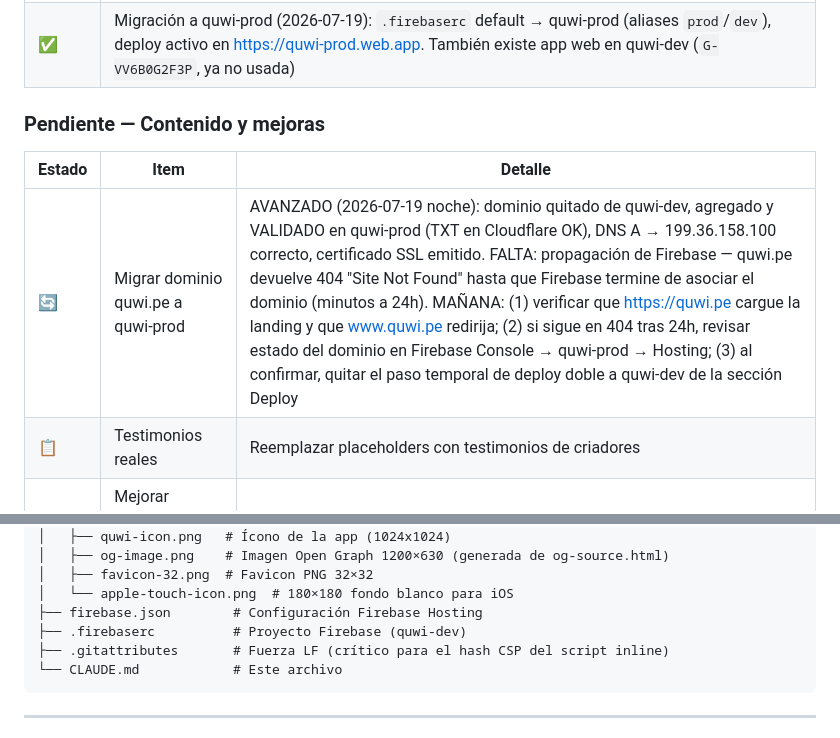
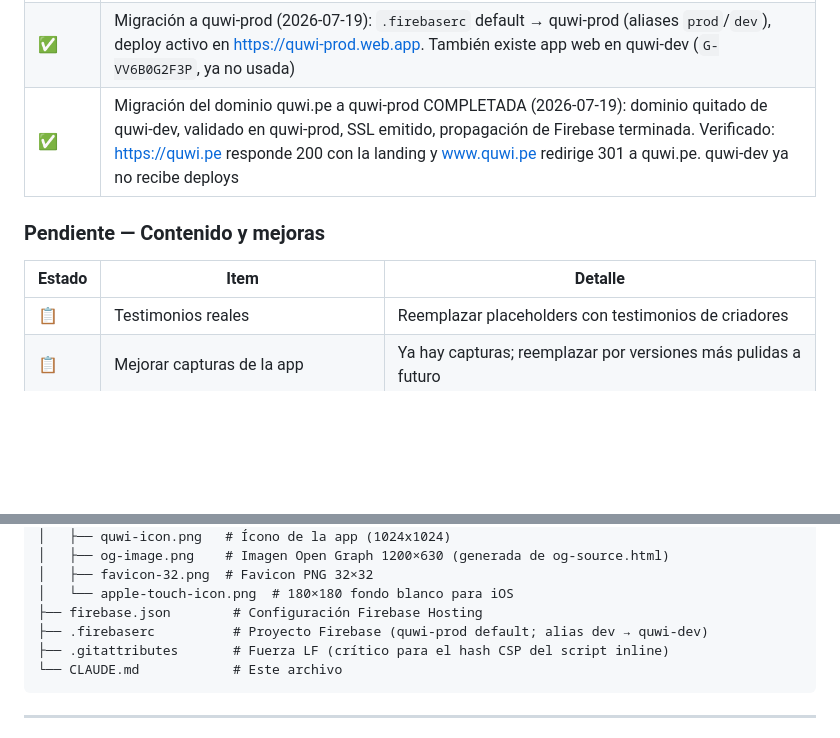
Before and after one commit to batusay81/quwi-landing, a Markdown page: CLAUDE.md, 2 parts joined by grey strips. Drawn GitHub-style; blank space fills up the shorter version.

````diff
--- a/CLAUDE.md
+++ b/CLAUDE.md
@@ -50,11 +50,11 @@
 | ✅ | Favicon optimizado (2026-07-19): `favicon.ico` (16/32/48) + `assets/favicon-32.png` + `assets/apple-touch-icon.png` (180×180, fondo blanco), generados con .NET System.Drawing desde quwi-icon.png |
 | ✅ | Google Analytics GA4 (2026-07-19): gtag.js con ID `G-53BECQ1JXV` (app web "Quwi Landing" en quwi-prod) en las 5 páginas. CSP actualizado (meta + firebase.json) con googletagmanager/google-analytics y hash del snippet inline `'sha256-Pw8rx2dLMjeSbxDBRtkmPGVt8sx0vr1kUyirQMOOjBI='` — el snippet debe mantenerse byte a byte idéntico (LF) o cambiar el hash |
 | ✅ | Migración a quwi-prod (2026-07-19): `.firebaserc` default → quwi-prod (aliases `prod`/`dev`), deploy activo en https://quwi-prod.web.app. También existe app web en quwi-dev (`G-VV6B0G2F3P`, ya no usada) |
+| ✅ | Migración del dominio quwi.pe a quwi-prod COMPLETADA (2026-07-19): dominio quitado de quwi-dev, validado en quwi-prod, SSL emitido, propagación de Firebase terminada. Verificado: https://quwi.pe responde 200 con la landing y www.quwi.pe redirige 301 a quwi.pe. quwi-dev ya no recibe deploys |
 
 ### Pendiente — Contenido y mejoras
 | Estado | Item | Detalle |
 |--------|------|---------|
-| 🔄 | Migrar dominio quwi.pe a quwi-prod | AVANZADO (2026-07-19 noche): dominio quitado de quwi-dev, agregado y VALIDADO en quwi-prod (TXT en Cloudflare OK), DNS A → 199.36.158.100 correcto, certificado SSL emitido. FALTA: propagación de Firebase — quwi.pe devuelve 404 "Site Not Found" hasta que Firebase termine de asociar el dominio (minutos a 24h). MAÑANA: (1) verificar que https://quwi.pe cargue la landing y que www.quwi.pe redirija; (2) si sigue en 404 tras 24h, revisar estado del dominio en Firebase Console → quwi-prod → Hosting; (3) al confirmar, quitar el paso temporal de deploy doble a quwi-dev de la sección Deploy |
 | 📋 | Testimonios reales | Reemplazar placeholders con testimonios de criadores |
 | 📋 | Mejorar capturas de la app | Ya hay capturas; reemplazar por versiones más pulidas a futuro |
 | 📋 | Links de Instagram y YouTube en footer | Siguen con `href="#"` — agregar cuando existan las cuentas |
@@ -92,7 +92,7 @@ quwi-landing/
 │   ├── favicon-32.png  # Favicon PNG 32×32
 │   └── apple-touch-icon.png  # 180×180 fondo blanco para iOS
 ├── firebase.json        # Configuración Firebase Hosting
-├── .firebaserc          # Proyecto Firebase (quwi-dev)
+├── .firebaserc          # Proyecto Firebase (quwi-prod default; alias dev → quwi-dev)
 ├── .gitattributes       # Fuerza LF (crítico para el hash CSP del script inline)
 └── CLAUDE.md            # Este archivo
 ```
````
Also changed, not shown: other parts of CLAUDE.md (+4 -5 lines).
